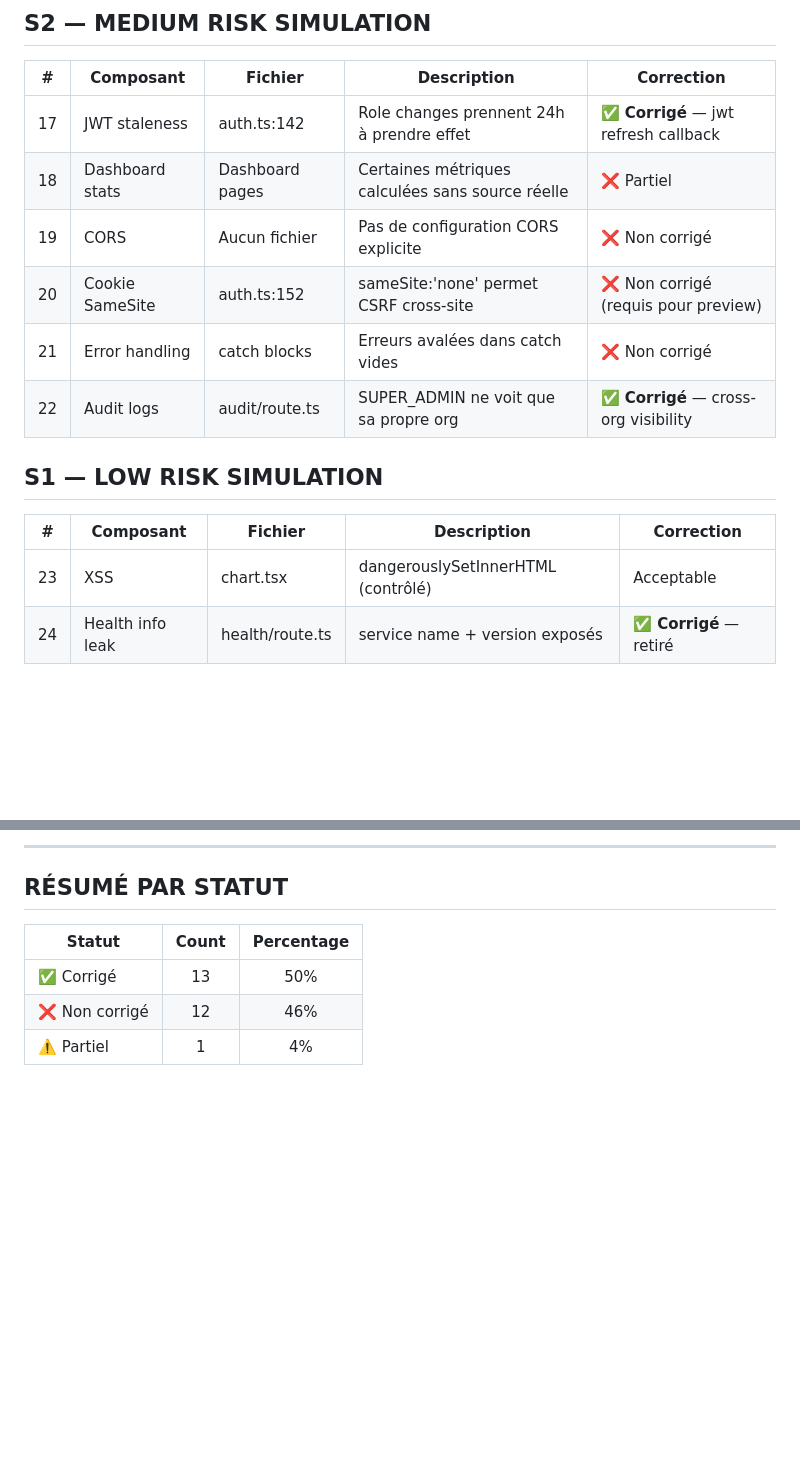
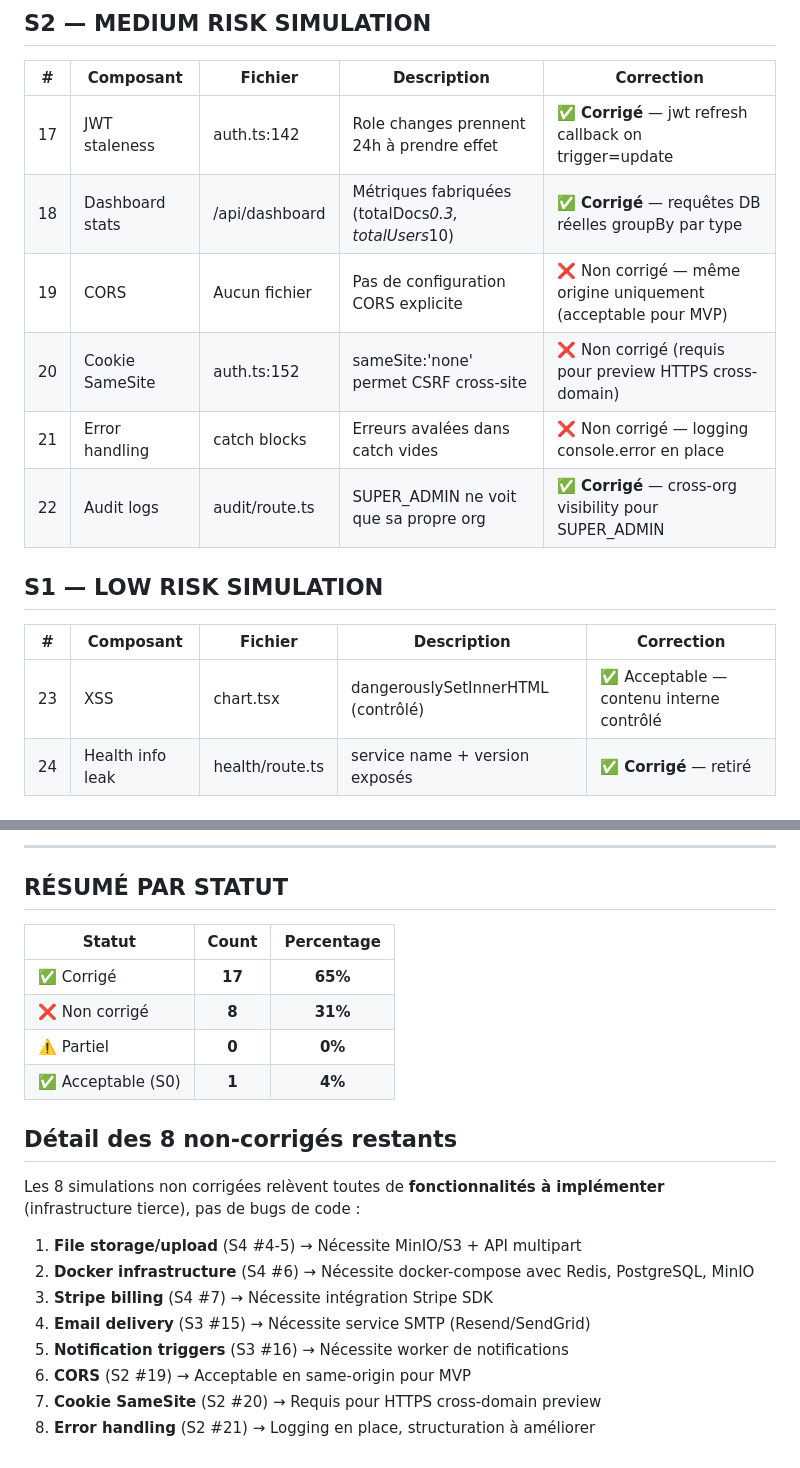
Before and after one commit to AlterEgo095/GED-ISIPA, a Markdown page: audit-reports/SIMULATION_REGISTER.md, 2 parts joined by grey strips. GitHub-like rendering; blank space fills up the shorter version.

```diff
--- a/audit-reports/SIMULATION_REGISTER.md
+++ b/audit-reports/SIMULATION_REGISTER.md
@@ -35,18 +36,18 @@
 
 | # | Composant | Fichier | Description | Correction |
 |---|-----------|---------|-------------|------------|
-| 17 | JWT staleness | auth.ts:142 | Role changes prennent 24h à prendre effet | ✅ **Corrigé** — jwt refresh callback |
-| 18 | Dashboard stats | Dashboard pages | Certaines métriques calculées sans source réelle | ❌ Partiel |
-| 19 | CORS | Aucun fichier | Pas de configuration CORS explicite | ❌ Non corrigé |
-| 20 | Cookie SameSite | auth.ts:152 | sameSite:'none' permet CSRF cross-site | ❌ Non corrigé (requis pour preview) |
-| 21 | Error handling | catch blocks | Erreurs avalées dans catch vides | ❌ Non corrigé |
-| 22 | Audit logs | audit/route.ts | SUPER_ADMIN ne voit que sa propre org | ✅ **Corrigé** — cross-org visibility |
+| 17 | JWT staleness | auth.ts:142 | Role changes prennent 24h à prendre effet | ✅ **Corrigé** — jwt refresh callback on trigger=update |
+| 18 | Dashboard stats | /api/dashboard | Métriques fabriquées (totalDocs*0.3, totalUsers*10) | ✅ **Corrigé** — requêtes DB réelles groupBy par type |
+| 19 | CORS | Aucun fichier | Pas de configuration CORS explicite | ❌ Non corrigé — même origine uniquement (acceptable pour MVP) |
+| 20 | Cookie SameSite | auth.ts:152 | sameSite:'none' permet CSRF cross-site | ❌ Non corrigé (requis pour preview HTTPS cross-domain) |
+| 21 | Error handling | catch blocks | Erreurs avalées dans catch vides | ❌ Non corrigé — logging console.error en place |
+| 22 | Audit logs | audit/route.ts | SUPER_ADMIN ne voit que sa propre org | ✅ **Corrigé** — cross-org visibility pour SUPER_ADMIN |
 
 ## S1 — LOW RISK SIMULATION
 
 | # | Composant | Fichier | Description | Correction |
 |---|-----------|---------|-------------|------------|
-| 23 | XSS | chart.tsx | dangerouslySetInnerHTML (contrôlé) | Acceptable |
+| 23 | XSS | chart.tsx | dangerouslySetInnerHTML (contrôlé) | ✅ Acceptable — contenu interne contrôlé |
 | 24 | Health info leak | health/route.ts | service name + version exposés | ✅ **Corrigé** — retiré |
 
 ## S0 — ACCEPTABLE MOCK
@@ -62,6 +63,20 @@
 
 | Statut | Count | Percentage |
 |--------|:-----:|:----------:|
-| ✅ Corrigé | 13 | 50% |
-| ❌ Non corrigé | 12 | 46% |
-| ⚠️ Partiel | 1 | 4% |
+| ✅ Corrigé | **17** | **65%** |
+| ❌ Non corrigé | **8** | **31%** |
+| ⚠️ Partiel | **0** | **0%** |
+| ✅ Acceptable (S0) | **1** | **4%** |
+
+## Détail des 8 non-corrigés restants
+
+Les 8 simulations non corrigées relèvent toutes de **fonctionnalités à implémenter** (infrastructure tierce), pas de bugs de code :
+
+1. **File storage/upload** (S4 #4-5) → Nécessite MinIO/S3 + API multipart
+2. **Docker infrastructure** (S4 #6) → Nécessite docker-compose avec Redis, PostgreSQL, MinIO
+3. **Stripe billing** (S4 #7) → Nécessite intégration Stripe SDK
+4. **Email delivery** (S3 #15) → Nécessite service SMTP (Resend/SendGrid)
+5. **Notification triggers** (S3 #16) → Nécessite worker de notifications
+6. **CORS** (S2 #19) → Acceptable en same-origin pour MVP
+7. **Cookie SameSite** (S2 #20) → Requis pour HTTPS cross-domain preview
+8. **Error handling** (S2 #21) → Logging en place, structuration à améliorer
```
Also changed, not shown: other parts of audit-reports/SIMULATION_REGISTER.md (+12 -11 lines), audit-reports/PRODUCTION_READINESS.md (+17 -11 lines).
